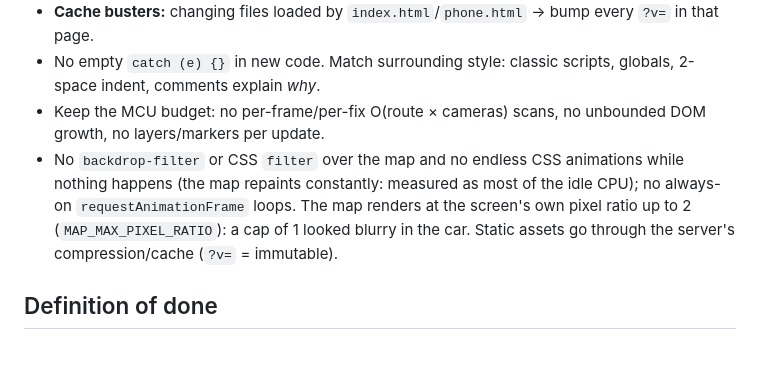
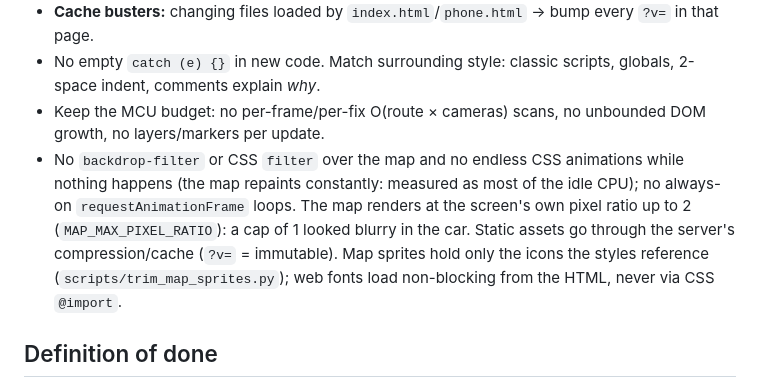
Before and after one commit to stepanssmbatyan94/tesla-navi, a Markdown page: AGENTS.md, the part around the change. Rendered like a GitHub page; blank space fills up the shorter version.

```diff
--- a/AGENTS.md
+++ b/AGENTS.md
@@ -87,7 +87,7 @@ Not served and not for agents to modify casually: `refs/` (personal reference ph
 - **Cache busters:** changing files loaded by `index.html`/`phone.html` → bump every `?v=` in that page.
 - No empty `catch (e) {}` in new code. Match surrounding style: classic scripts, globals, 2-space indent, comments explain *why*.
 - Keep the MCU budget: no per-frame/per-fix O(route × cameras) scans, no unbounded DOM growth, no layers/markers per update.
-- No `backdrop-filter` or CSS `filter` over the map and no endless CSS animations while nothing happens (the map repaints constantly: measured as most of the idle CPU); no always-on `requestAnimationFrame` loops. The map renders at the screen's own pixel ratio up to 2 (`MAP_MAX_PIXEL_RATIO`): a cap of 1 looked blurry in the car. Static assets go through the server's compression/cache (`?v=` = immutable).
+- No `backdrop-filter` or CSS `filter` over the map and no endless CSS animations while nothing happens (the map repaints constantly: measured as most of the idle CPU); no always-on `requestAnimationFrame` loops. The map renders at the screen's own pixel ratio up to 2 (`MAP_MAX_PIXEL_RATIO`): a cap of 1 looked blurry in the car. Static assets go through the server's compression/cache (`?v=` = immutable). Map sprites hold only the icons the styles reference (`scripts/trim_map_sprites.py`); web fonts load non-blocking from the HTML, never via CSS `@import`.
 
 ## Definition of done
 
```
Also changed, not shown: docs/DEVELOPMENT.md (+2 -0 lines).
